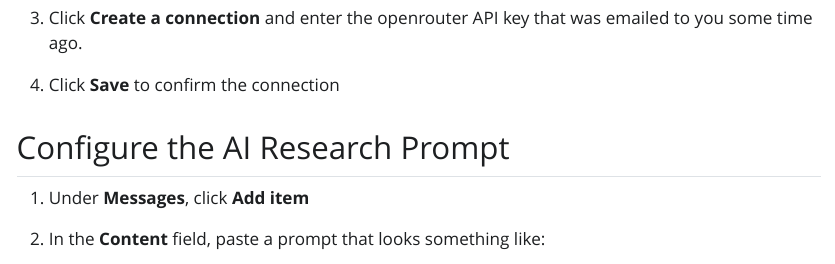
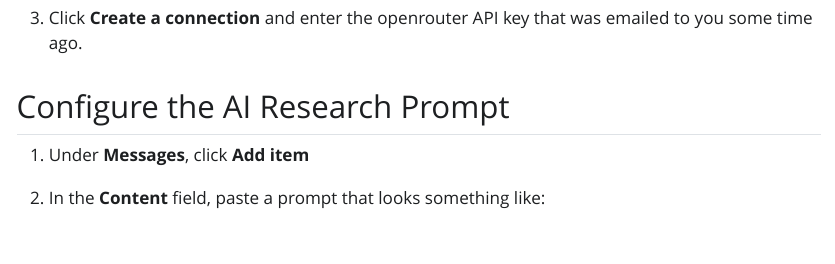
Before and after one commit to the-graph-courses/aiw_materials, a Quarto document (week_05_workshop/week_05_workshop_instructions.qmd): the page in a window 1100 px wide, from 4830 px down. The pictures show the output file week_05_workshop/week_05_workshop_instructions.html that the author committed with the source, opened offline; Quarto's library style sheets are replaced by a plain one without menus.

Commit message:
no save after create

```diff
--- a/week_05_workshop/week_05_workshop_instructions.qmd
+++ b/week_05_workshop/week_05_workshop_instructions.qmd
@@ -127,8 +127,6 @@ Make does not save your work automatically. You need to click the **Save** icon
 ![](images/openrouter_select.jpg){width="389"}
 
 3.  Click **Create a connection** and enter the openrouter API key that was emailed to you some time ago.
-
-4.  Click **Save** to confirm the connection
 
 ## Configure the AI Research Prompt
 
```
Also changed, not shown: week_05_workshop/week_05_workshop_instructions.html.
